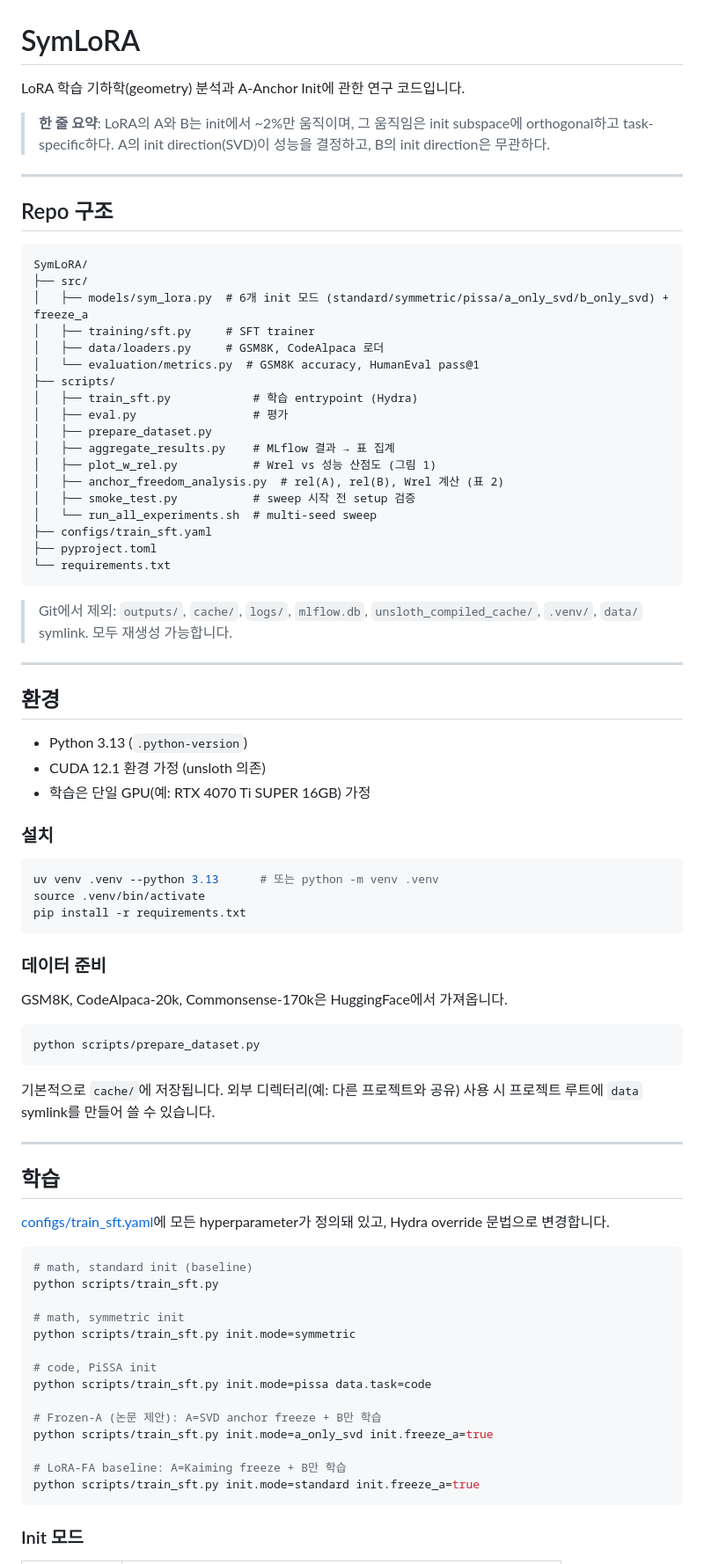
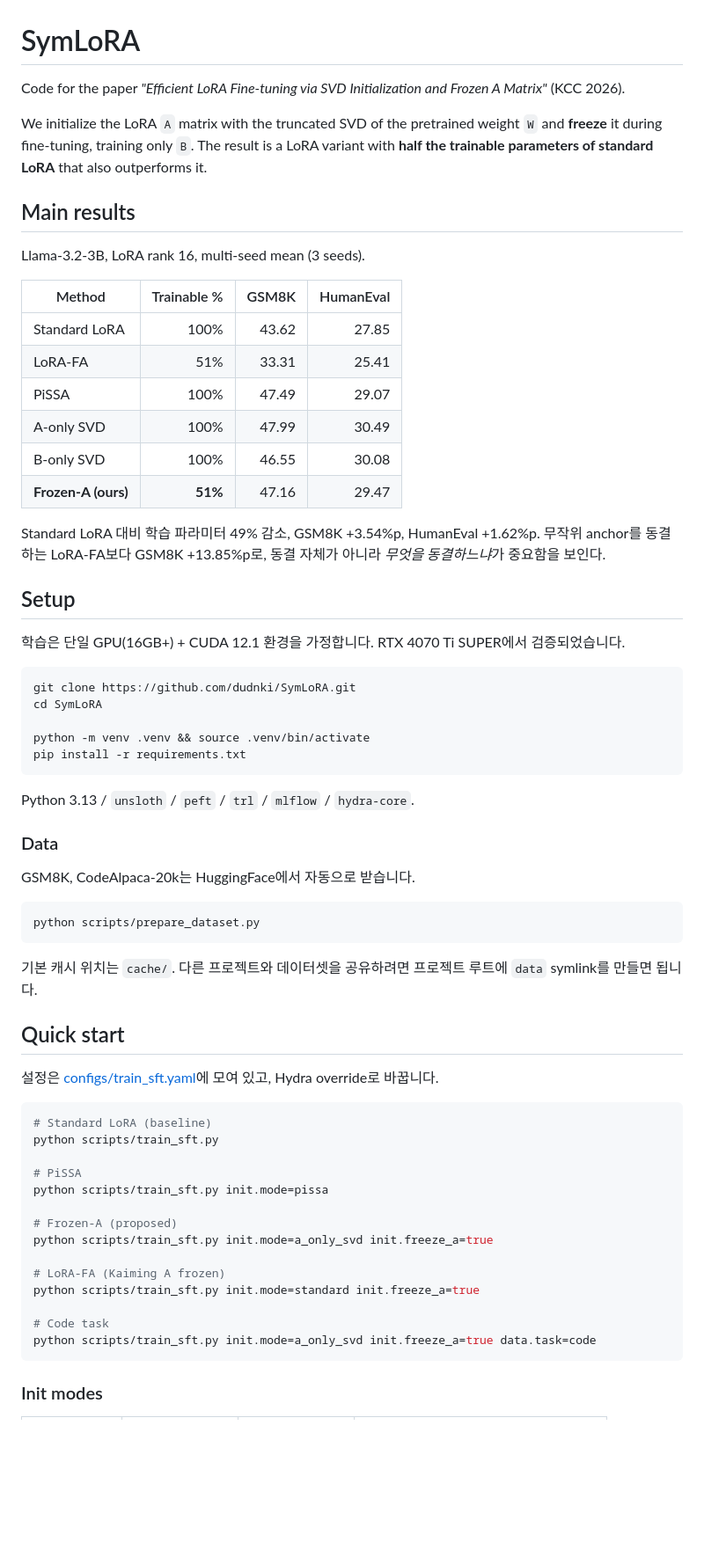
Before and after one commit to dudnki/SymLoRA, a Markdown page: README.md, the part around one of its changes. Shown at 88% size. GitHub-like rendering; blank space fills up the shorter version.

````diff
--- a/README.md
+++ b/README.md
@@ -1,89 +1,70 @@
 # SymLoRA
 
-LoRA 학습 기하학(geometry) 분석과 A-Anchor Init에 관한 연구 코드입니다.
+Code for the paper *"Efficient LoRA Fine-tuning via SVD Initialization and Frozen A Matrix"* (KCC 2026).
 
-> **한 줄 요약**: LoRA의 A와 B는 init에서 ~2%만 움직이며, 그 움직임은 init subspace에
-> orthogonal하고 task-specific하다. A의 init direction(SVD)이 성능을 결정하고,
-> B의 init direction은 무관하다.
+We initialize the LoRA `A` matrix with the truncated SVD of the pretrained weight `W` and **freeze** it during fine-tuning, training only `B`. The result is a LoRA variant with **half the trainable parameters of standard LoRA** that also outperforms it.
 
----
+## Main results
 
-## Repo 구조
+Llama-3.2-3B, LoRA rank 16, multi-seed mean (3 seeds).
 
-```
-SymLoRA/
-├── src/
-│   ├── models/sym_lora.py  # 6개 init 모드 (standard/symmetric/pissa/a_only_svd/b_only_svd) + freeze_a
-│   ├── training/sft.py     # SFT trainer
-│   ├── data/loaders.py     # GSM8K, CodeAlpaca 로더
-│   └── evaluation/metrics.py  # GSM8K accuracy, HumanEval pass@1
-├── scripts/
-│   ├── train_sft.py            # 학습 entrypoint (Hydra)
-│   ├── eval.py                 # 평가
-│   ├── prepare_dataset.py
-│   ├── aggregate_results.py    # MLflow 결과 → 표 집계
-│   ├── plot_w_rel.py           # Wrel vs 성능 산점도 (그림 1)
-│   ├── anchor_freedom_analysis.py  # rel(A), rel(B), Wrel 계산 (표 2)
-│   ├── smoke_test.py           # sweep 시작 전 setup 검증
-│   └── run_all_experiments.sh  # multi-seed sweep
-├── configs/train_sft.yaml
-├── pyproject.toml
-└── requirements.txt
-```
+| Method            | Trainable %  | GSM8K | HumanEval |
+| ----------------- | -----------: | ----: | --------: |
+| Standard LoRA     | 100%         | 43.62 |     27.85 |
+| LoRA-FA           |  51%         | 33.31 |     25.41 |
+| PiSSA             | 100%         | 47.49 |     29.07 |
+| A-only SVD        | 100%         | 47.99 |     30.49 |
+| B-only SVD        | 100%         | 46.55 |     30.08 |
+| **Frozen-A (ours)** | **51%**    | 47.16 |     29.47 |
 
-> Git에서 제외: `outputs/`, `cache/`, `logs/`, `mlflow.db`, `unsloth_compiled_cache/`,
-> `.venv/`, `data/` symlink. 모두 재생성 가능합니다.
+Standard LoRA 대비 학습 파라미터 49% 감소, GSM8K +3.54%p, HumanEval +1.62%p.
+무작위 anchor를 동결하는 LoRA-FA보다 GSM8K +13.85%p로, 동결 자체가 아니라 *무엇을 동결하느냐*가 중요함을 보인다.
 
----
+## Setup
 
-## 환경
-
-- Python 3.13 (`.python-version`)
-- CUDA 12.1 환경 가정 (unsloth 의존)
-- 학습은 단일 GPU(예: RTX 4070 Ti SUPER 16GB) 가정
-
-### 설치
+학습은 단일 GPU(16GB+) + CUDA 12.1 환경을 가정합니다. RTX 4070 Ti SUPER에서 검증되었습니다.
 
 ```bash
-uv venv .venv --python 3.13      # 또는 python -m venv .venv
-source .venv/bin/activate
+git clone https://github.com/dudnki/SymLoRA.git
+cd SymLoRA
+
+python -m venv .venv && source .venv/bin/activate
 pip install -r requirements.txt
 ```
 
-### 데이터 준비
+Python 3.13 / `unsloth` / `peft` / `trl` / `mlflow` / `hydra-core`.
 
-GSM8K, CodeAlpaca-20k, Commonsense-170k은 HuggingFace에서 가져옵니다.
+### Data
+
+GSM8K, CodeAlpaca-20k는 HuggingFace에서 자동으로 받습니다.
 
 ```bash
 python scripts/prepare_dataset.py
 ```
 
-기본적으로 `cache/`에 저장됩니다. 외부 디렉터리(예: 다른 프로젝트와 공유) 사용 시
-프로젝트 루트에 `data` symlink를 만들어 쓸 수 있습니다.
+기본 캐시 위치는 `cache/`. 다른 프로젝트와 데이터셋을 공유하려면 프로젝트 루트에
+`data` symlink를 만들면 됩니다.
 
----
+## Quick start
 
-## 학습
-
-[configs/train_sft.yaml](configs/train_sft.yaml)에 모든 hyperparameter가 정의돼
-있고, Hydra override 문법으로 변경합니다.
+설정은 [configs/train_sft.yaml](configs/train_sft.yaml)에 모여 있고, Hydra override로 바꿉니다.
 
 ```bash
-# math, standard init (baseline)
+# Standard LoRA (baseline)
 python scripts/train_sft.py
 
-# math, symmetric init
-python scripts/train_sft.py init.mode=symmetric
+# PiSSA
+python scripts/train_sft.py init.mode=pissa
 
-# code, PiSSA init
-python scripts/train_sft.py init.mode=pissa data.task=code
-
-# Frozen-A (논문 제안): A=SVD anchor freeze + B만 학습
+# Frozen-A (proposed)
 python scripts/train_sft.py init.mode=a_only_svd init.freeze_a=true
 
-# LoRA-FA baseline: A=Kaiming freeze + B만 학습
+# LoRA-FA (Kaiming A frozen)
 python scripts/train_sft.py init.mode=standard init.freeze_a=true
+
+# Code task
+python scripts/train_sft.py init.mode=a_only_svd init.freeze_a=true data.task=code
 ```
 
-### Init 모드
+### Init modes
 
````
Also changed, not shown: other parts of README.md (+53 -29 lines).
